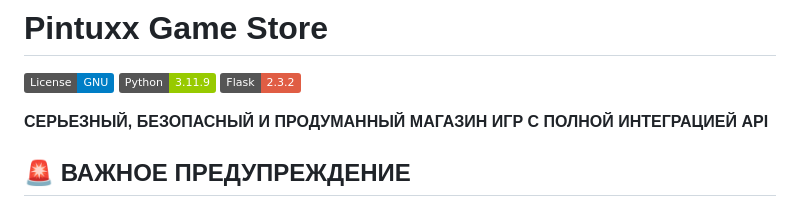
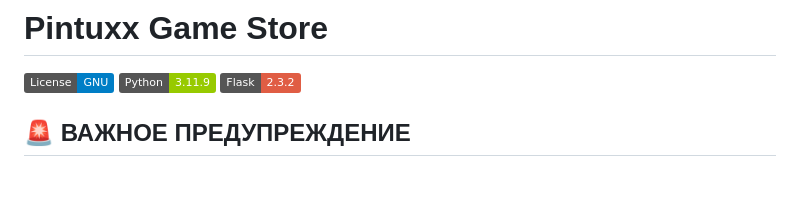
Before and after one commit to DEVELOPERcreatinon/pintuxx-game-store, a Markdown page: README.md, the part around the change. Rendered like a GitHub page; badges without logos; blank space fills up the shorter version.

```diff
--- a/README.md
+++ b/README.md
@@ -3,8 +3,6 @@
 ![GNU License](https://img.shields.io/badge/License-GNU-blue.svg)
 ![Python 3.11.9](https://img.shields.io/badge/Python-3.11.9-green.svg)
 ![Flask](https://img.shields.io/badge/Flask-2.3.2-red.svg)
-
-**СЕРЬЕЗНЫЙ, БЕЗОПАСНЫЙ И ПРОДУМАННЫЙ МАГАЗИН ИГР С ПОЛНОЙ ИНТЕГРАЦИЕЙ API**
 
 ## 🚨 ВАЖНОЕ ПРЕДУПРЕЖДЕНИЕ
 
```
